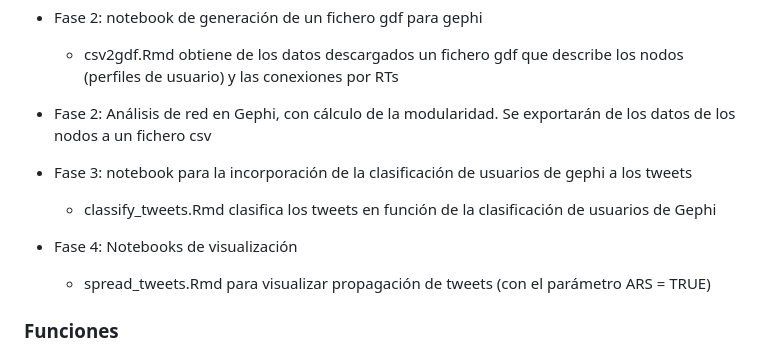
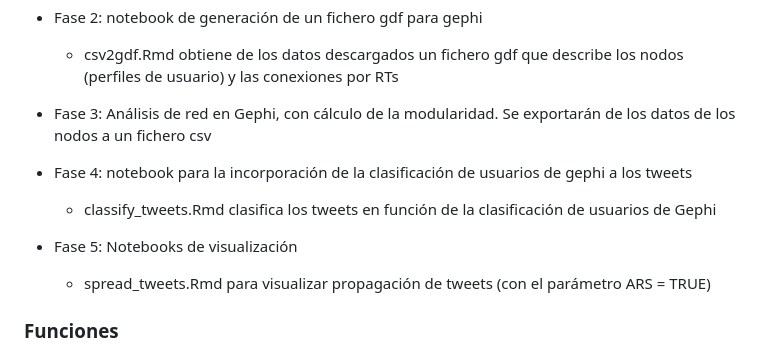
Before and after one commit to congosto/t-hoarder_R, a Markdown page: README.md, the part around one of its changes. Rendered like a GitHub page.

```diff
--- a/README.md
+++ b/README.md
@@ -125,13 +127,13 @@ Es más elaborado pero permite un análisis en profundidad de la propagación al
 
     -   csv2gdf.Rmd obtiene de los datos descargados un fichero gdf que describe los nodos (perfiles de usuario) y las conexiones por RTs
 
--   Fase 2: Análisis de red en Gephi, con cálculo de la modularidad. Se exportarán de los datos de los nodos a un fichero csv
+-   Fase 3: Análisis de red en Gephi, con cálculo de la modularidad. Se exportarán de los datos de los nodos a un fichero csv
 
--   Fase 3: notebook para la incorporación de la clasificación de usuarios de gephi a los tweets
+-   Fase 4: notebook para la incorporación de la clasificación de usuarios de gephi a los tweets
 
     -   classify_tweets.Rmd clasifica los tweets en función de la clasificación de usuarios de Gephi
 
--   Fase 4: Notebooks de visualización
+-   Fase 5: Notebooks de visualización
 
     -   spread_tweets.Rmd para visualizar propagación de tweets (con el parámetro ARS = TRUE)
 
```
Also changed, not shown: other parts of README.md (+8 -6 lines).
